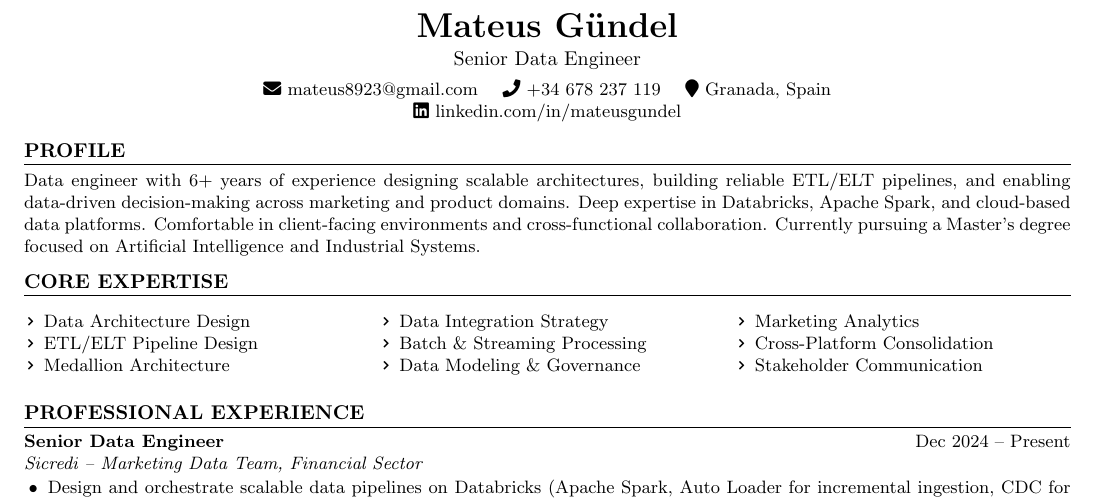
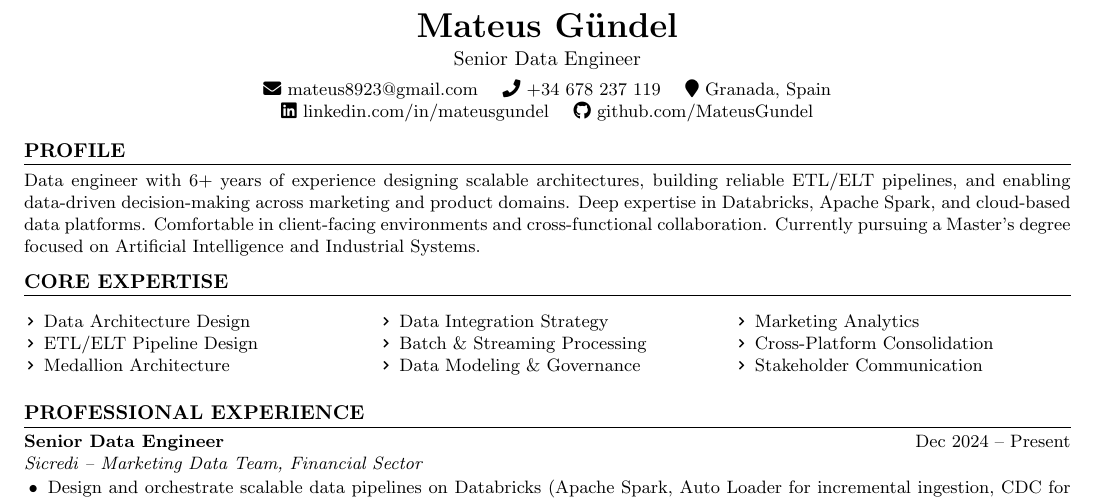
Before and after one commit to MateusGundel/curriculo, a LaTeX CV (resume.tex): part of the page, cut so that both start at the same text. Compiled offline with pdfLaTeX.

Commit message:
add git link and removed pdfs from repository

```diff
--- a/resume.tex
+++ b/resume.tex
@@ -36,7 +36,8 @@
     \faEnvelope\ \href{mailto:mateus8923@gmail.com}{mateus8923@gmail.com} \quad
     \faPhone\ +34 678 237 119 \quad
     \faMapMarker\ Granada, Spain \\
-    \faLinkedin\ \href{https://linkedin.com/in/mateusgundel}{linkedin.com/in/mateusgundel}
+    \faLinkedin\ \href{https://linkedin.com/in/mateusgundel}{linkedin.com/in/mateusgundel} \quad
+    \faGithub\ \href{https://github.com/MateusGundel}{github.com/MateusGundel}
 \end{center}
 
 \vspace{2pt}
```
Also changed, not shown: README.md, resume.pdf, 1 other file.
